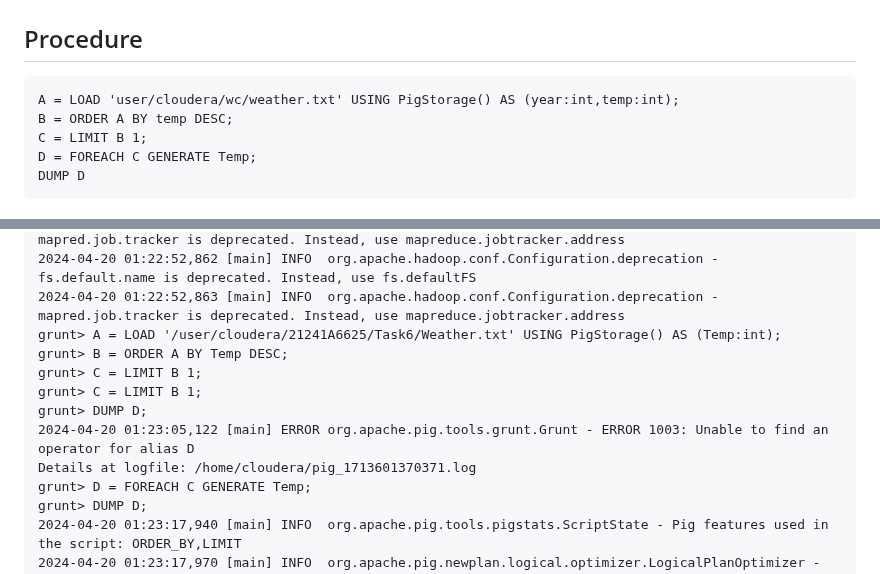
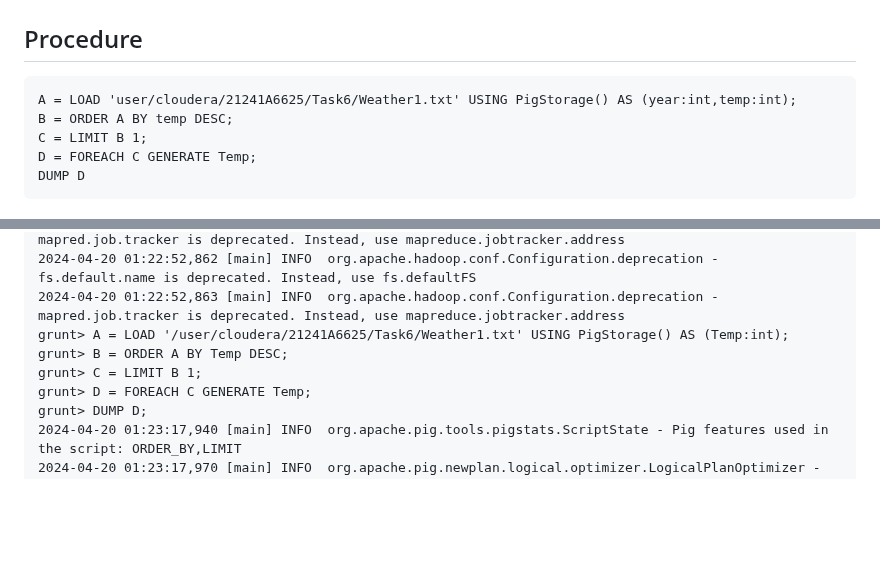
Before and after one commit to prabhasg03/academic_work, a Markdown page: Task 6/readme.md, 2 parts joined by grey strips. Drawn GitHub-style; blank space fills up the shorter version.

````diff
--- a/Task 6/readme.md
+++ b/Task 6/readme.md
@@ -393,7 +393,7 @@ grunt> store ordered_word_count into '/user/cloudera/21241A6625/Task6/OUTPUT/';
 # Max Year
 ## Procedure
 ```
-A = LOAD 'user/cloudera/wc/weather.txt' USING PigStorage() AS (year:int,temp:int);
+A = LOAD 'user/cloudera/21241A6625/Task6/Weather1.txt' USING PigStorage() AS (year:int,temp:int);
 B = ORDER A BY temp DESC;
 C = LIMIT B 1;
 D = FOREACH C GENERATE Temp;
@@ -430,13 +430,9 @@ log4j:WARN See http://logging.apache.org/log4j/1.2/faq.html#noconfig for more in
 2024-04-20 01:22:52,788 [main] INFO  org.apache.hadoop.conf.Configuration.deprecation - mapred.job.tracker is deprecated. Instead, use mapreduce.jobtracker.address
 2024-04-20 01:22:52,862 [main] INFO  org.apache.hadoop.conf.Configuration.deprecation - fs.default.name is deprecated. Instead, use fs.defaultFS
 2024-04-20 01:22:52,863 [main] INFO  org.apache.hadoop.conf.Configuration.deprecation - mapred.job.tracker is deprecated. Instead, use mapreduce.jobtracker.address
-grunt> A = LOAD '/user/cloudera/21241A6625/Task6/Weather.txt' USING PigStorage() AS (Temp:int);
+grunt> A = LOAD '/user/cloudera/21241A6625/Task6/Weather1.txt' USING PigStorage() AS (Temp:int);
 grunt> B = ORDER A BY Temp DESC;
 grunt> C = LIMIT B 1;
-grunt> C = LIMIT B 1;
-grunt> DUMP D;
-2024-04-20 01:23:05,122 [main] ERROR org.apache.pig.tools.grunt.Grunt - ERROR 1003: Unable to find an operator for alias D
-Details at logfile: /home/cloudera/pig_1713601370371.log
 grunt> D = FOREACH C GENERATE Temp;
 grunt> DUMP D;
 2024-04-20 01:23:17,940 [main] INFO  org.apache.pig.tools.pigstats.ScriptState - Pig features used in the script: ORDER_BY,LIMIT
````
